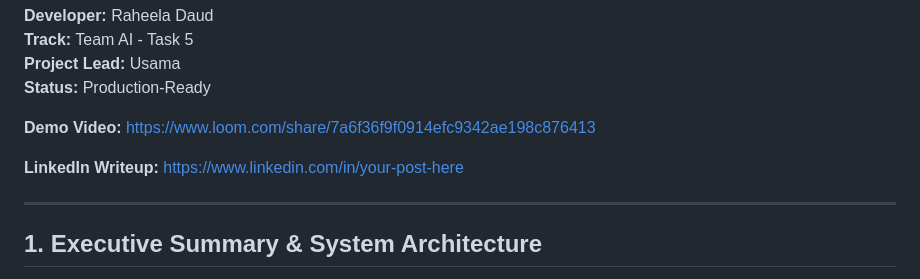
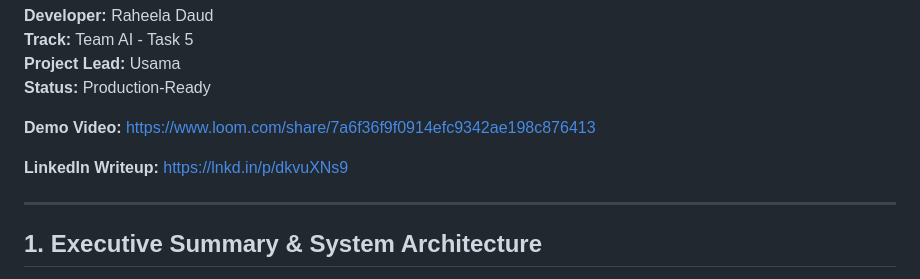
Before and after one commit to Neena8888/DevSynt-TeamAI-Task4-DataPipeline, a Markdown page: task5_rag/README.md, the part around the change. GitHub-like rendering.

```diff
--- a/task5_rag/README.md
+++ b/task5_rag/README.md
@@ -7,7 +7,7 @@
 
 **Demo Video:** [https://www.loom.com/share/7a6f36f9f0914efc9342ae198c876413](https://www.loom.com/share/7a6f36f9f0914efc9342ae198c876413)
 
-**LinkedIn Writeup:** [https://www.linkedin.com/in/your-post-here](https://www.linkedin.com/in/your-post-here)
+**LinkedIn Writeup:** [https://lnkd.in/p/dkvuXNs9](https://lnkd.in/p/dkvuXNs9)
 
 ---
 
```
